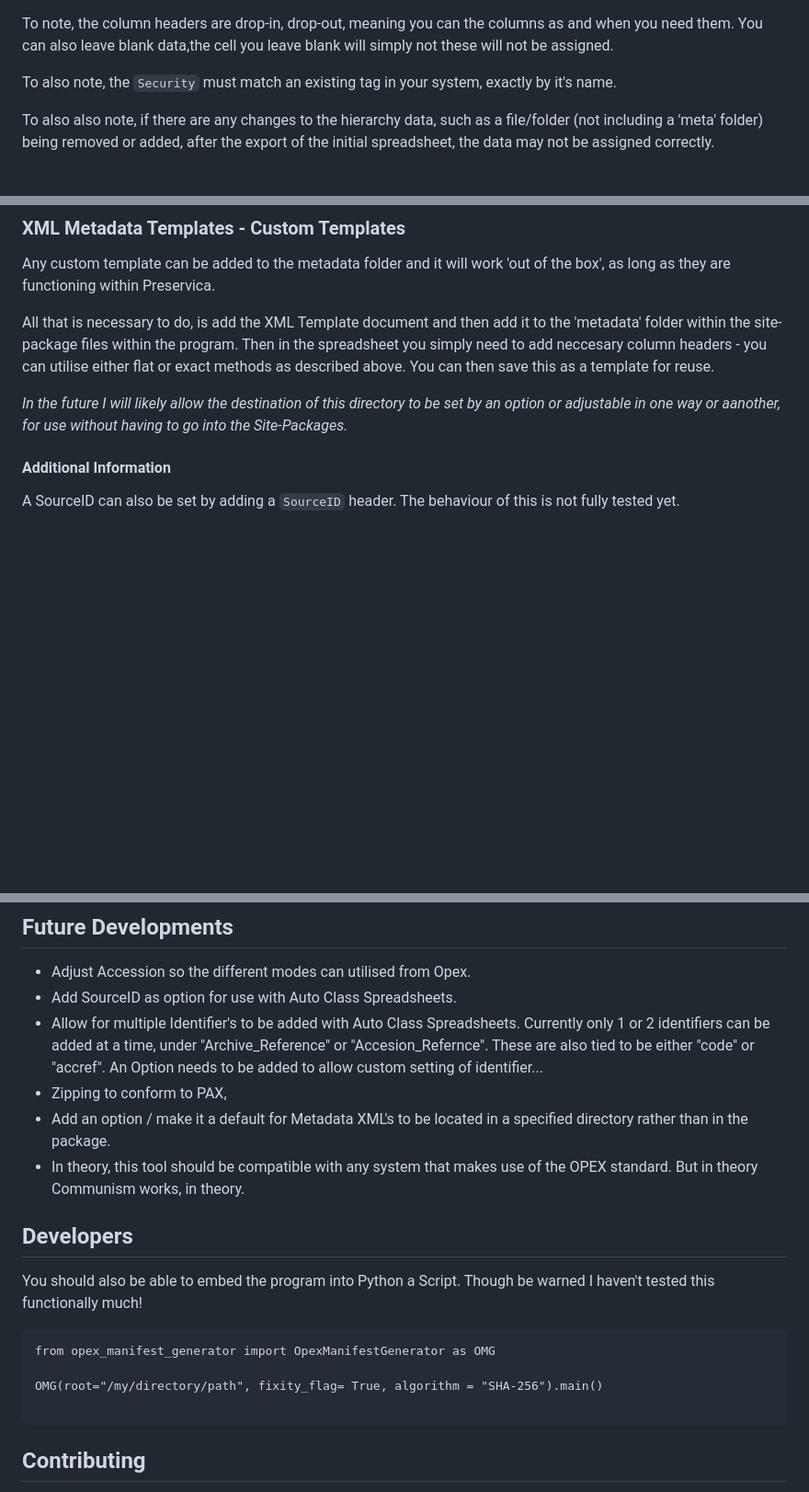
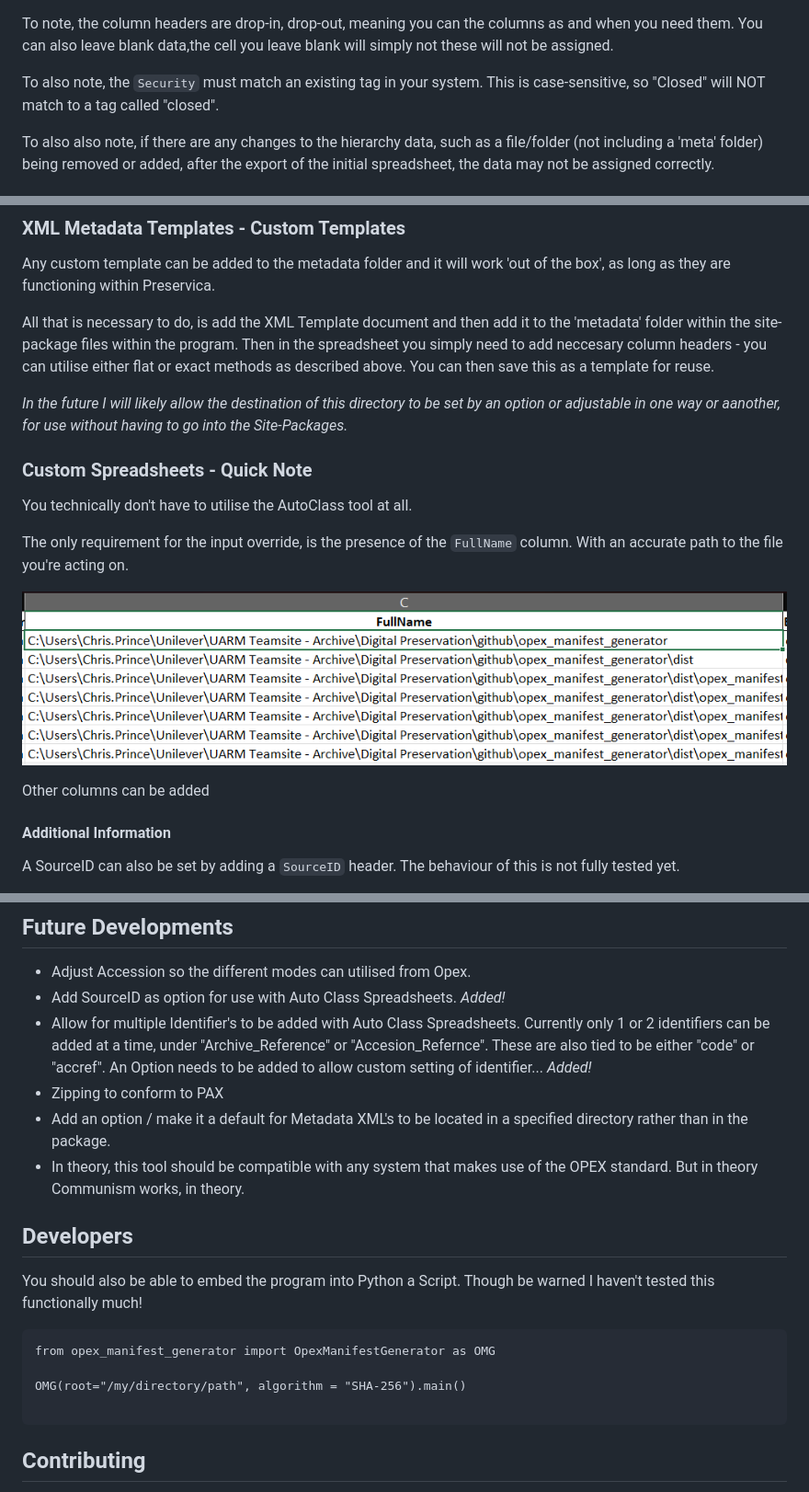
Before and after one commit to CPJPRINCE/opex_manifest_generator, a Markdown page: README.md, 3 parts joined by grey strips. Shown at 92% size. GitHub-like rendering; pictures changed too: assets/FullName Column.png (added); blank space fills up the shorter version.

````diff
--- a/README.md
+++ b/README.md
@@ -155,7 +157,7 @@ Ensure that the root directory matches the original directory of the export. In
 
 To note, the column headers are drop-in, drop-out, meaning you can the columns as and when you need them. You can also leave blank data,the cell you leave blank will simply not these will not be assigned.
 
-To also note, the `Security` must match an existing tag in your system, exactly by it's name.
+To also note, the `Security` must match an existing tag in your system. This is case-sensitive, so "Closed" will NOT match to a tag called "closed".
 
 To also also note, if there are any changes to the hierarchy data, such as a file/folder (not including a 'meta' folder) being removed or added, after the export of the initial spreadsheet, the data may not be assigned correctly.
 
@@ -204,6 +221,17 @@ Any custom template can be added to the metadata folder and it will work 'out of
 All that is necessary to do, is add the XML Template document and then add it to the 'metadata' folder within the site-package files within the program. Then in the spreadsheet you simply need to add neccesary column headers - you can utilise either flat or exact methods as described above. You can then save this as a template for reuse.
 
 *In the future I will likely allow the destination of this directory to be set by an option or adjustable in one way or aanother, for use without having to go into the Site-Packages.*
+
+
+### Custom Spreadsheets - Quick Note
+
+You technically don't have to utilise the AutoClass tool at all.
+
+The only requirement for the input override, is the presence of the `FullName` column. With an accurate path to the file you're acting on.
+
+![FullName Column](assets/FullName%20Column.png)
+
+Other columns can be added
 
 #### Additional Information
 
@@ -319,9 +347,9 @@ Options:
 ## Future Developments
 
 - Adjust Accession so the different modes can utilised from Opex.
-- Add SourceID as option for use with Auto Class Spreadsheets.
-- Allow for multiple Identifier's to be added with Auto Class Spreadsheets. Currently only 1 or 2 identifiers can be added at a time, under "Archive_Reference" or "Accesion_Refernce". These are also tied to be either "code" or "accref". An Option needs to be added to allow custom setting of identifier...
-- Zipping to conform to PAX,
+- Add SourceID as option for use with Auto Class Spreadsheets. *Added!*
+- Allow for multiple Identifier's to be added with Auto Class Spreadsheets. Currently only 1 or 2 identifiers can be added at a time, under "Archive_Reference" or "Accesion_Refernce". These are also tied to be either "code" or "accref". An Option needs to be added to allow custom setting of identifier... *Added!*
+- Zipping to conform to PAX
 - Add an option / make it a default for Metadata XML's to be located in a specified directory rather than in the package.
 - In theory, this tool should be compatible with any system that makes use of the OPEX standard. But in theory Communism works, in theory.
 
@@ -332,7 +360,7 @@ You should also be able to embed the program into Python a Script. Though be war
 ```
 from opex_manifest_generator import OpexManifestGenerator as OMG
 
-OMG(root="/my/directory/path", fixity_flag= True, algorithm = "SHA-256").main()
+OMG(root="/my/directory/path", algorithm = "SHA-256").main()
 
 ```
 
````
Also changed, not shown: other parts of README.md (+21 -4 lines), assets/Column Headers.png (added), assets/Hash Headers.png (added), assets/Identifiers Headers.png (added), assets/XML Headers.png (added), 1 other file.
